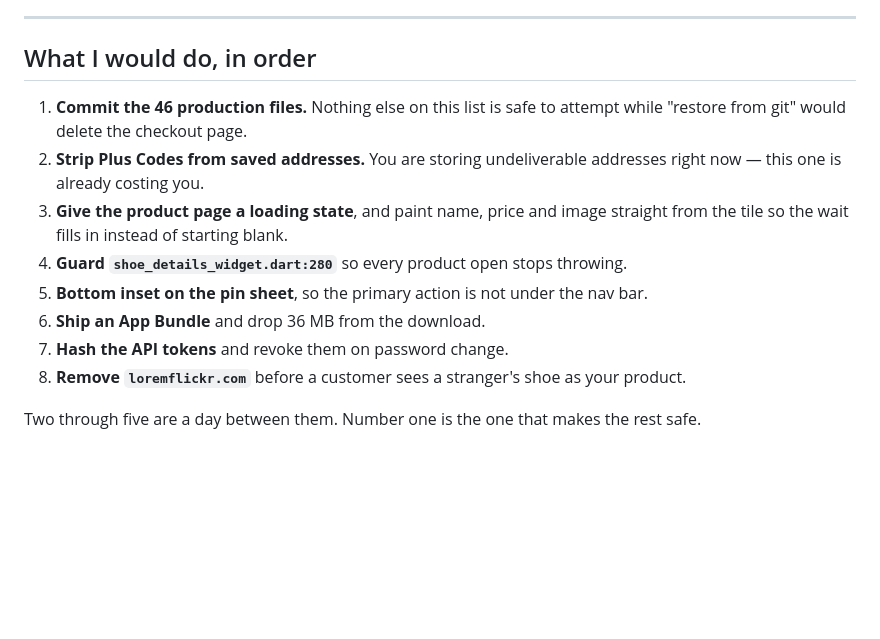
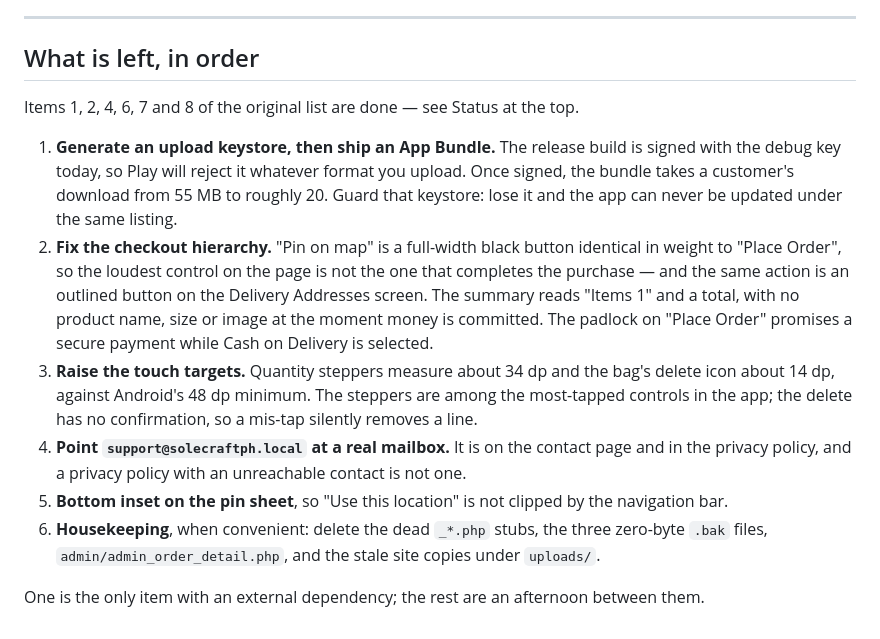
Before and after one commit to chaxsthexryz/solecraftph, a Markdown page: SENIOR-REVIEW.md, the part around one of its changes. Drawn GitHub-style; blank space fills up the shorter version.

```diff
--- a/SENIOR-REVIEW.md
+++ b/SENIOR-REVIEW.md
@@ -332,15 +358,15 @@ Short on purpose; the useful half of this document is above.
 
 ---
 
-## What I would do, in order
+## What is left, in order
 
-1. **Commit the 46 production files.** Nothing else on this list is safe to attempt while "restore from git" would delete the checkout page.
-2. **Strip Plus Codes from saved addresses.** You are storing undeliverable addresses right now — this one is already costing you.
-3. **Give the product page a loading state**, and paint name, price and image straight from the tile so the wait fills in instead of starting blank.
-4. **Guard `shoe_details_widget.dart:280`** so every product open stops throwing.
-5. **Bottom inset on the pin sheet**, so the primary action is not under the nav bar.
-6. **Ship an App Bundle** and drop 36 MB from the download.
-7. **Hash the API tokens** and revoke them on password change.
-8. **Remove `loremflickr.com`** before a customer sees a stranger's shoe as your product.
+Items 1, 2, 4, 6, 7 and 8 of the original list are done — see Status at the top.
 
-Two through five are a day between them. Number one is the one that makes the rest safe.
+1. **Generate an upload keystore, then ship an App Bundle.** The release build is signed with the debug key today, so Play will reject it whatever format you upload. Once signed, the bundle takes a customer's download from 55 MB to roughly 20. Guard that keystore: lose it and the app can never be updated under the same listing.
+2. **Fix the checkout hierarchy.** "Pin on map" is a full-width black button identical in weight to "Place Order", so the loudest control on the page is not the one that completes the purchase — and the same action is an outlined button on the Delivery Addresses screen. The summary reads "Items 1" and a total, with no product name, size or image at the moment money is committed. The padlock on "Place Order" promises a secure payment while Cash on Delivery is selected.
+3. **Raise the touch targets.** Quantity steppers measure about 34 dp and the bag's delete icon about 14 dp, against Android's 48 dp minimum. The steppers are among the most-tapped controls in the app; the delete has no confirmation, so a mis-tap silently removes a line.
+4. **Point `support@solecraftph.local` at a real mailbox.** It is on the contact page and in the privacy policy, and a privacy policy with an unreachable contact is not one.
+5. **Bottom inset on the pin sheet**, so "Use this location" is not clipped by the navigation bar.
+6. **Housekeeping**, when convenient: delete the dead `_*.php` stubs, the three zero-byte `.bak` files, `admin/admin_order_detail.php`, and the stale site copies under `uploads/`.
+
+One is the only item with an external dependency; the rest are an afternoon between them.
```
Also changed, not shown: other parts of SENIOR-REVIEW.md (+37 -11 lines).
